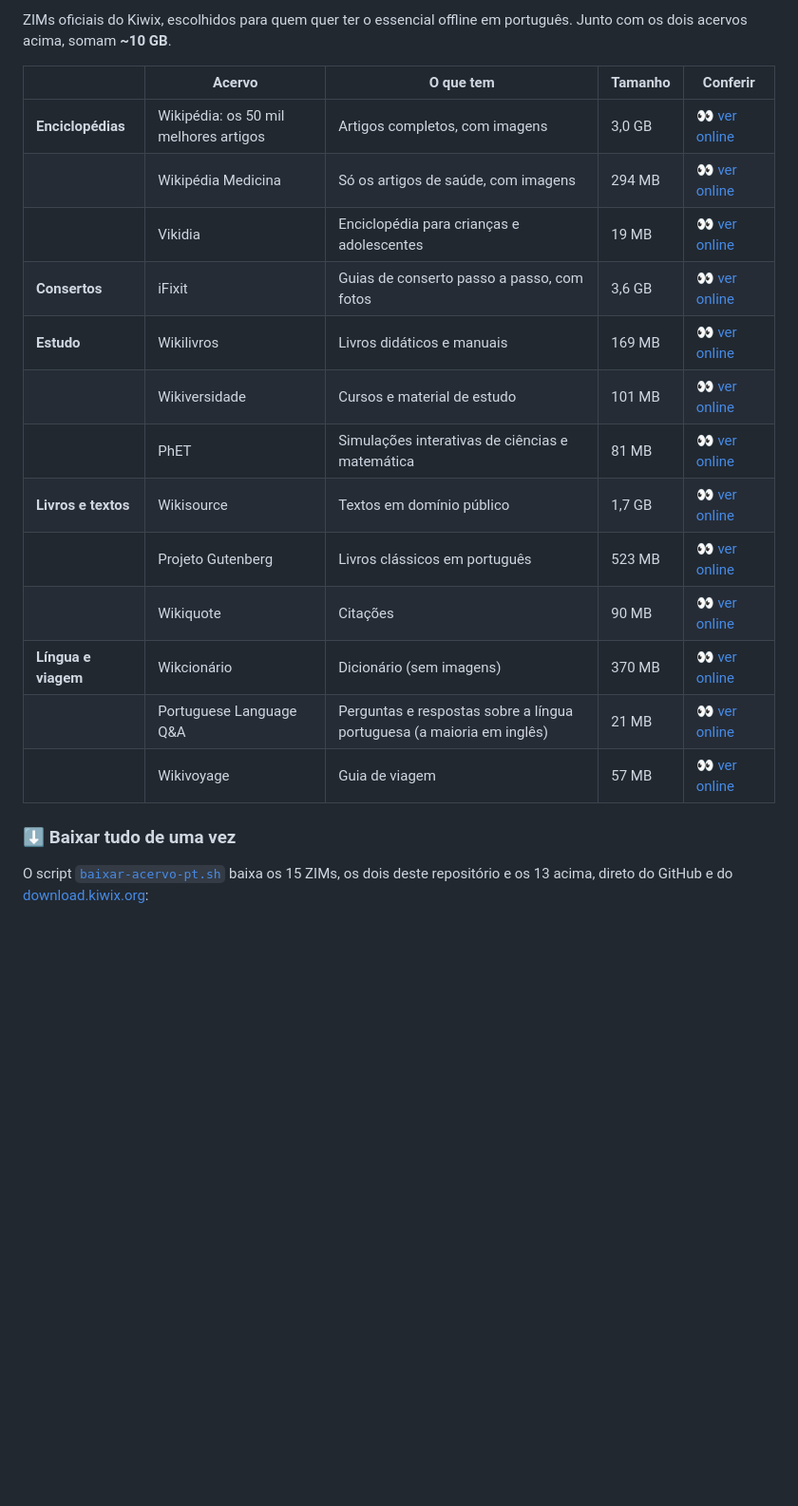
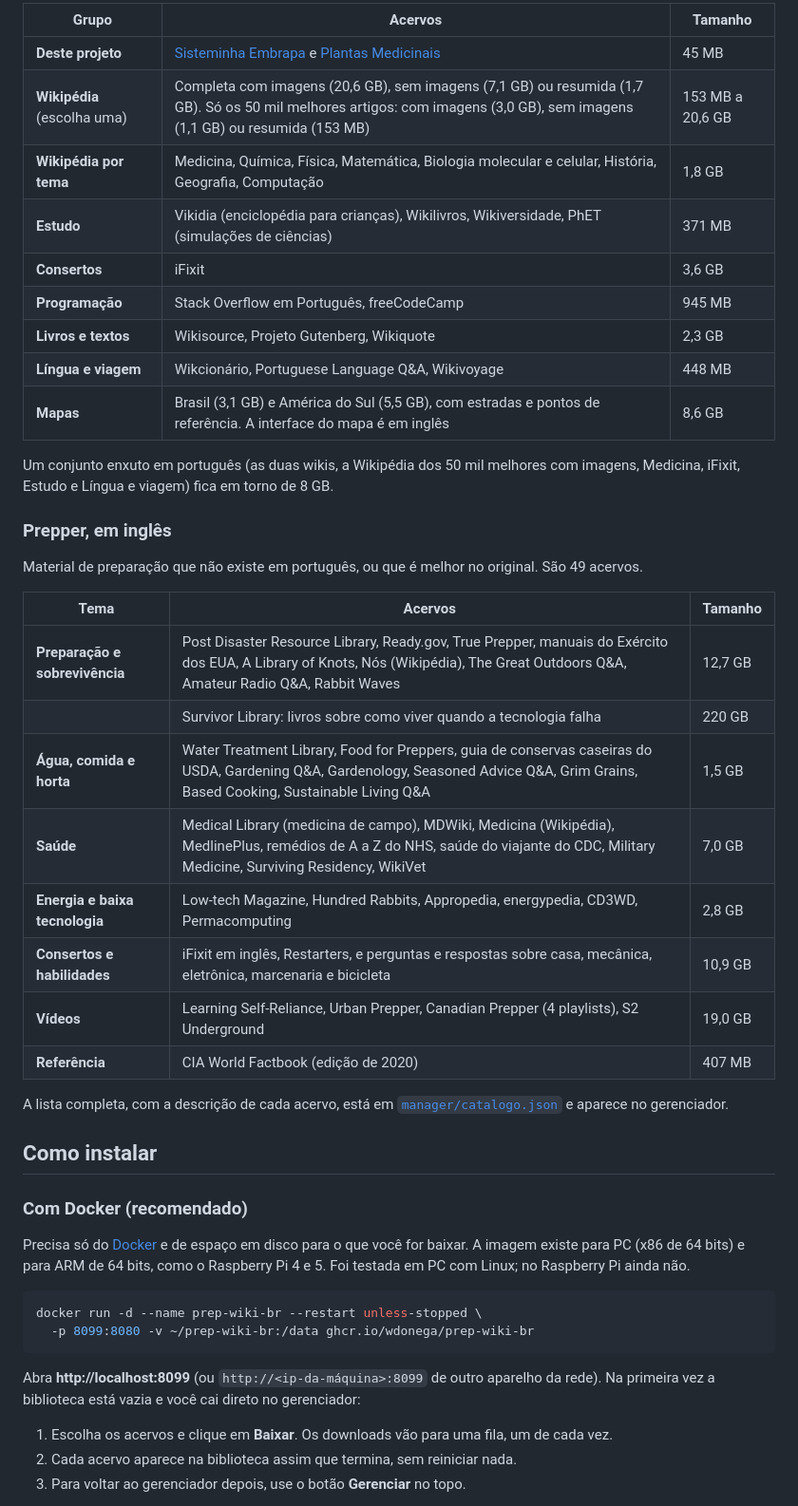
Before and after one commit to wdonega/kiwix-prep-br, a Markdown page: README.md, the part around one of its changes. Shown at 95% size. GitHub-like rendering; blank space fills up the shorter version.

````diff
--- a/README.md
+++ b/README.md
@@ -35,22 +34,49 @@ Para adicionar um acervo novo:
 
-ZIMs oficiais do Kiwix, escolhidos para quem quer ter o essencial offline em português. Junto com os dois acervos acima, somam **~10 GB**.
+| Grupo | Acervos | Tamanho |
+|---|---|---|
+| **Deste projeto** | [Sisteminha Embrapa](#sisteminha-embrapa) e [Plantas Medicinais](#plantas-medicinais) | 45 MB |
+| **Wikipédia** (escolha uma) | Completa com imagens (20,6 GB), sem imagens (7,1 GB) ou resumida (1,7 GB). Só os 50 mil melhores artigos: com imagens (3,0 GB), sem imagens (1,1 GB) ou resumida (153 MB) | 153 MB a 20,6 GB |
+| **Wikipédia por tema** | Medicina, Química, Física, Matemática, Biologia molecular e celular, História, Geografia, Computação | 1,8 GB |
+| **Estudo** | Vikidia (enciclopédia para crianças), Wikilivros, Wikiversidade, PhET (simulações de ciências) | 371 MB |
+| **Consertos** | iFixit | 3,6 GB |
+| **Programação** | Stack Overflow em Português, freeCodeCamp | 945 MB |
+| **Livros e textos** | Wikisource, Projeto Gutenberg, Wikiquote | 2,3 GB |
+| **Língua e viagem** | Wikcionário, Portuguese Language Q&A, Wikivoyage | 448 MB |
+| **Mapas** | Brasil (3,1 GB) e América do Sul (5,5 GB), com estradas e pontos de referência. A interface do mapa é em inglês | 8,6 GB |
 
-| | Acervo | O que tem | Tamanho | Conferir |
-|---|---|---|---|---|
-| **Enciclopédias** | Wikipédia: os 50 mil melhores artigos | Artigos completos, com imagens | 3,0 GB | [👀 ver online](https://prep.bigode.org/content/wikipedia_pt_top_maxi_2026-10) |
-|  | Wikipédia Medicina | Só os artigos de saúde, com imagens | 294 MB | [👀 ver online](https://prep.bigode.org/content/wikipedia_pt_medicine_maxi_2026-10) |
-|  | Vikidia | Enciclopédia para crianças e adolescentes | 19 MB | [👀 ver online](https://prep.bigode.org/content/vikidia_pt_all_maxi_2026-09) |
-| **Consertos** | iFixit | Guias de conserto passo a passo, com fotos | 3,6 GB | [👀 ver online](https://prep.bigode.org/content/ifixit_pt_all_2026-03) |
-| **Estudo** | Wikilivros | Livros didáticos e manuais | 169 MB | [👀 ver online](https://prep.bigode.org/content/wikibooks_pt_all_maxi_2026-10) |
-|  | Wikiversidade | Cursos e material de estudo | 101 MB | [👀 ver online](https://prep.bigode.org/content/wikiversity_pt_all_maxi_2026-10) |
-|  | PhET | Simulações interativas de ciências e matemática | 81 MB | [👀 ver online](https://prep.bigode.org/content/phet_pt_all_2026-08) |
-| **Livros e textos** | Wikisource | Textos em domínio público | 1,7 GB | [👀 ver online](https://prep.bigode.org/content/wikisource_pt_all_maxi_2026-10) |
-|  | Projeto Gutenberg | Livros clássicos em português | 523 MB | [👀 ver online](https://prep.bigode.org/content/gutenberg_pt_all_2025-10) |
-|  | Wikiquote | Citações | 90 MB | [👀 ver online](https://prep.bigode.org/content/wikiquote_pt_all_maxi_2026-10) |
-| **Língua e viagem** | Wikcionário | Dicionário (sem imagens) | 370 MB | [👀 ver online](https://prep.bigode.org/content/wiktionary_pt_all_nopic_2026-09) |
-|  | Portuguese Language Q&A | Perguntas e respostas sobre a língua portuguesa (a maioria em inglês) | 21 MB | [👀 ver online](https://prep.bigode.org/content/portuguese.stackexchange.com_mul_all_2026-10) |
-|  | Wikivoyage | Guia de viagem | 57 MB | [👀 ver online](https://prep.bigode.org/content/wikivoyage_pt_all_maxi_2026-09) |
+Um conjunto enxuto em português (as duas wikis, a Wikipédia dos 50 mil melhores com imagens, Medicina, iFixit, Estudo e Língua e viagem) fica em torno de 8 GB.
 
-### ⬇️ Baixar tudo de uma vez
+### Prepper, em inglês
 
-O script [`baixar-acervo-pt.sh`](baixar-acervo-pt.sh) baixa os 15 ZIMs, os dois deste repositório e os 13 acima, direto do GitHub e do [download.kiwix.org](https://download.kiwix.org/zim/):
+Material de preparação que não existe em português, ou que é melhor no original. São 49 acervos.
+
+| Tema | Acervos | Tamanho |
+|---|---|---|
+| **Preparação e sobrevivência** | Post Disaster Resource Library, Ready.gov, True Prepper, manuais do Exército dos EUA, A Library of Knots, Nós (Wikipédia), The Great Outdoors Q&A, Amateur Radio Q&A, Rabbit Waves | 12,7 GB |
+| | Survivor Library: livros sobre como viver quando a tecnologia falha | 220 GB |
+| **Água, comida e horta** | Water Treatment Library, Food for Preppers, guia de conservas caseiras do USDA, Gardening Q&A, Gardenology, Seasoned Advice Q&A, Grim Grains, Based Cooking, Sustainable Living Q&A | 1,5 GB |
+| **Saúde** | Medical Library (medicina de campo), MDWiki, Medicina (Wikipédia), MedlinePlus, remédios de A a Z do NHS, saúde do viajante do CDC, Military Medicine, Surviving Residency, WikiVet | 7,0 GB |
+| **Energia e baixa tecnologia** | Low-tech Magazine, Hundred Rabbits, Appropedia, energypedia, CD3WD, Permacomputing | 2,8 GB |
+| **Consertos e habilidades** | iFixit em inglês, Restarters, e perguntas e respostas sobre casa, mecânica, eletrônica, marcenaria e bicicleta | 10,9 GB |
+| **Vídeos** | Learning Self-Reliance, Urban Prepper, Canadian Prepper (4 playlists), S2 Underground | 19,0 GB |
+| **Referência** | CIA World Factbook (edição de 2020) | 407 MB |
+
+A lista completa, com a descrição de cada acervo, está em [`manager/catalogo.json`](manager/catalogo.json) e aparece no gerenciador.
+
+## Como instalar
+
+### Com Docker (recomendado)
+
+Precisa só do [Docker](https://docs.docker.com/engine/install/) e de espaço em disco para o que você for baixar. A imagem existe para PC (x86 de 64 bits) e para ARM de 64 bits, como o Raspberry Pi 4 e 5. Foi testada em PC com Linux; no Raspberry Pi ainda não.
+
+```bash
+docker run -d --name prep-wiki-br --restart unless-stopped \
+  -p 8099:8080 -v ~/prep-wiki-br:/data ghcr.io/wdonega/prep-wiki-br
+```
+
+Abra **http://localhost:8099** (ou `http://<ip-da-máquina>:8099` de outro aparelho da rede). Na primeira vez a biblioteca está vazia e você cai direto no gerenciador:
+
+1. Escolha os acervos e clique em **Baixar**. Os downloads vão para uma fila, um de cada vez.
+2. Cada acervo aparece na biblioteca assim que termina, sem reiniciar nada.
+3. Para voltar ao gerenciador depois, use o botão **Gerenciar** no topo.
+
````
Also changed, not shown: other parts of README.md (+102 -55 lines), plantas-medicinais/README.md (+1 -1 lines), sisteminha-embrapa/README.md (+1 -1 lines), docs/img/biblioteca.png (added), docs/img/celular.png (added), docs/img/gerenciador.png (added), docs/img/leitor.png (added), 1 other file.
